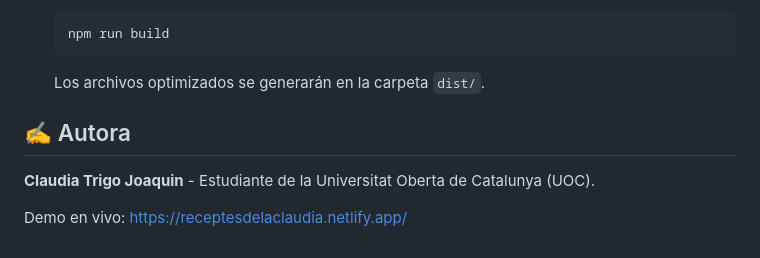
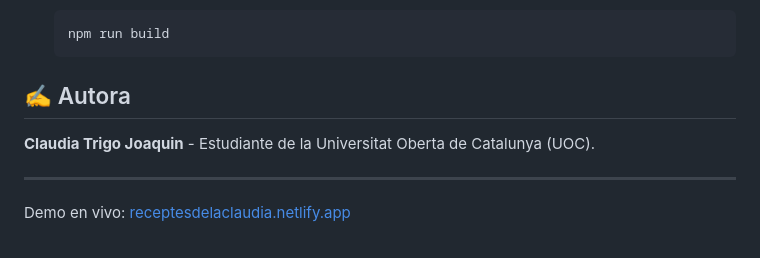
Before and after one commit to ClaudiaTrigo/recetas-de-claudia, a Markdown page: README.md, the part around one of its changes. Rendered like a GitHub page.

````diff
--- a/README.md
+++ b/README.md
@@ -62,10 +69,10 @@ Sigue estos pasos para ejecutar el proyecto localmente:
    ```bash
    npm run build
    ```
-   Los archivos optimizados se generarán en la carpeta `dist/`.
 
 ## ✍️ Autora
 
 **Claudia Trigo Joaquin** - Estudiante de la Universitat Oberta de Catalunya (UOC).
 
-Demo en vivo: https://receptesdelaclaudia.netlify.app/
+---
+Demo en vivo: [receptesdelaclaudia.netlify.app](https://receptesdelaclaudia.netlify.app/)
````
Also changed, not shown: other parts of README.md (+35 -28 lines), EnunciatiM3.md (deleted, +0 -85 lines).
